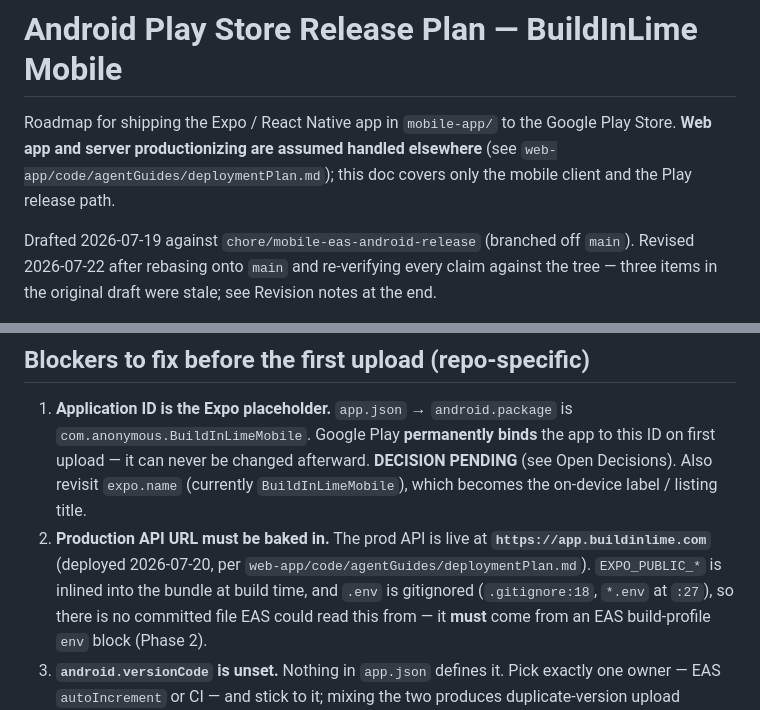
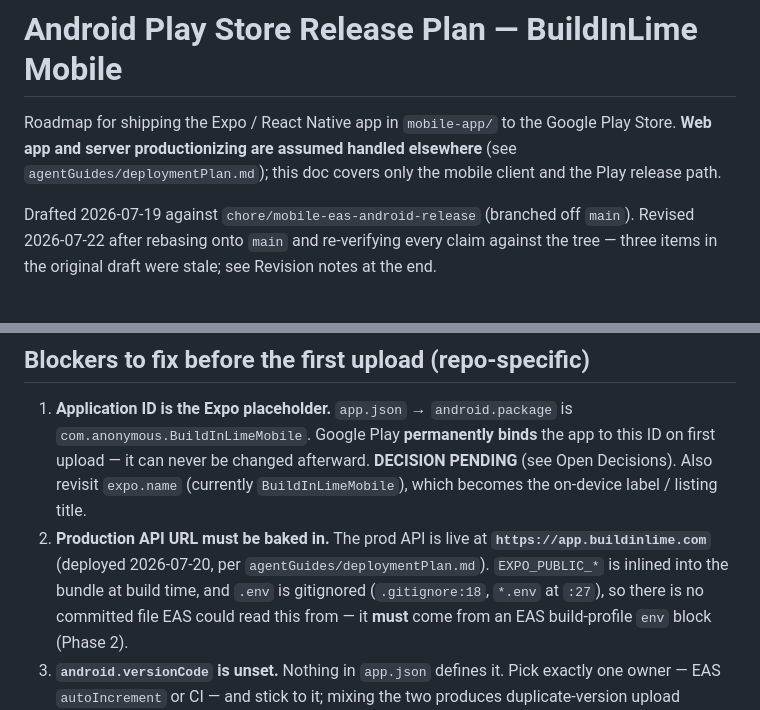
Before and after one commit to Pardhu448/buildinlime-app, a Markdown page: mobile-app/ANDROID_RELEASE_PLAN.md, 2 parts joined by grey strips. Rendered like a GitHub page.

Commit message:
docs(mobile): point the release plan at the moved deployment guide
agentGuides/ moved to the repo root, so the two full-path references to
web-app/code/agentGuides/deploymentPlan.md no longer resolved. The docx
reference on line 121 is by bare filename and was unaffected.

Co-Authored-By: Claude Opus 4.8 <noreply@anthropic.com>
Claude-Session: https://claude.ai/code/session_01FAzk931gVePW4BXude6aCQ

```diff
--- a/mobile-app/ANDROID_RELEASE_PLAN.md
+++ b/mobile-app/ANDROID_RELEASE_PLAN.md
@@ -2,7 +2,7 @@
 
 Roadmap for shipping the Expo / React Native app in `mobile-app/` to the Google
 Play Store. **Web app and server productionizing are assumed handled elsewhere**
-(see `web-app/code/agentGuides/deploymentPlan.md`); this doc covers only the
+(see `agentGuides/deploymentPlan.md`); this doc covers only the
 mobile client and the Play release path.
 
 Drafted 2026-07-19 against `chore/mobile-eas-android-release` (branched off `main`).
@@ -42,7 +42,7 @@ the tree — three items in the original draft were stale; see Revision notes at
    which becomes the on-device label / listing title.
 2. **Production API URL must be baked in.** The prod API is live at
    **`https://app.buildinlime.com`** (deployed 2026-07-20, per
-   `web-app/code/agentGuides/deploymentPlan.md`). `EXPO_PUBLIC_*` is inlined into the
+   `agentGuides/deploymentPlan.md`). `EXPO_PUBLIC_*` is inlined into the
    bundle at build time, and `.env` is gitignored (`.gitignore:18`, `*.env` at `:27`),
    so there is no committed file EAS could read this from — it **must** come from an
    EAS build-profile `env` block (Phase 2).
```
